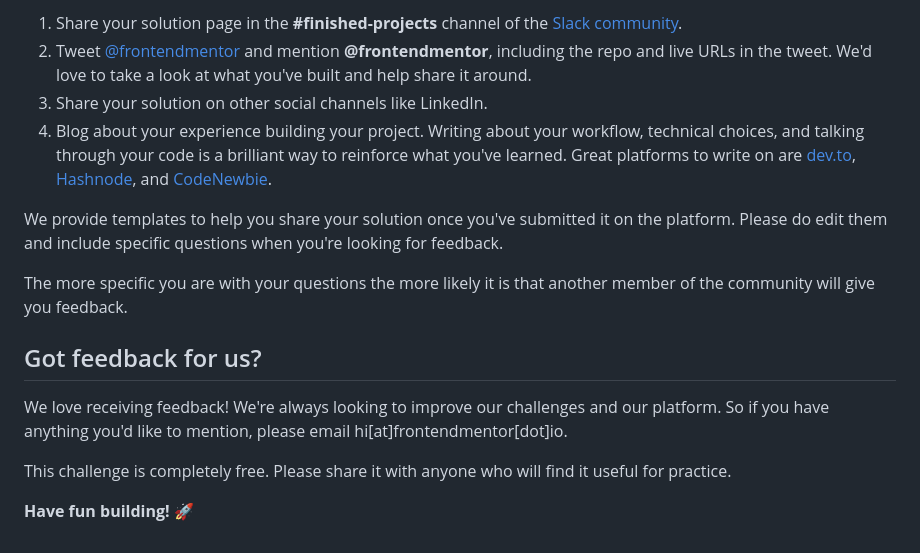
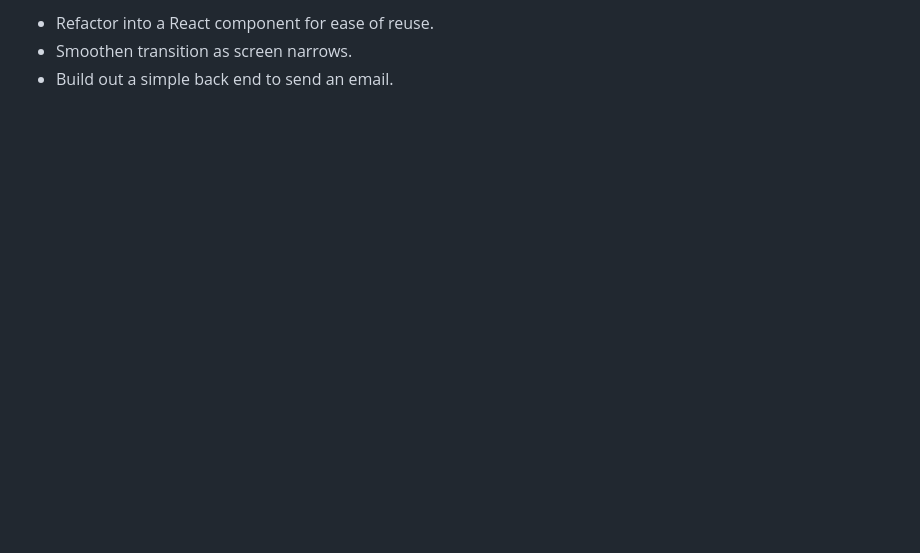
Before and after one commit to OlloClark/interactive-card-details-form, a Markdown page: README.md, the part around the change printed below. Drawn GitHub-style; blank space fills up the shorter version.

```diff
--- a/README.md
+++ b/README.md
@@ -90,16 +25,3 @@ There are multiple places you can share your solution:
-1. Share your solution page in the **#finished-projects** channel of the [Slack community](https://www.frontendmentor.io/slack).
-2. Tweet [@frontendmentor](https://twitter.com/frontendmentor) and mention **@frontendmentor**, including the repo and live URLs in the tweet. We'd love to take a look at what you've built and help share it around.
-3. Share your solution on other social channels like LinkedIn.
-4. Blog about your experience building your project. Writing about your workflow, technical choices, and talking through your code is a brilliant way to reinforce what you've learned. Great platforms to write on are [dev.to](https://dev.to/), [Hashnode](https://hashnode.com/), and [CodeNewbie](https://community.codenewbie.org/).
-
-We provide templates to help you share your solution once you've submitted it on the platform. Please do edit them and include specific questions when you're looking for feedback.
-
-The more specific you are with your questions the more likely it is that another member of the community will give you feedback.
-
-## Got feedback for us?
-
-We love receiving feedback! We're always looking to improve our challenges and our platform. So if you have anything you'd like to mention, please email hi[at]frontendmentor[dot]io.
-
-This challenge is completely free. Please share it with anyone who will find it useful for practice.
-
-**Have fun building!** 🚀
+* Refactor into a React component for ease of reuse.
+* Smoothen transition as screen narrows.
+* Build out a simple back end to send an email.
```
Also changed, not shown: other parts of README.md (+13 -78 lines), images/interactive-card-finished.png (added), images/mobile-interactive-card-finished.png (added), 1 other file.
